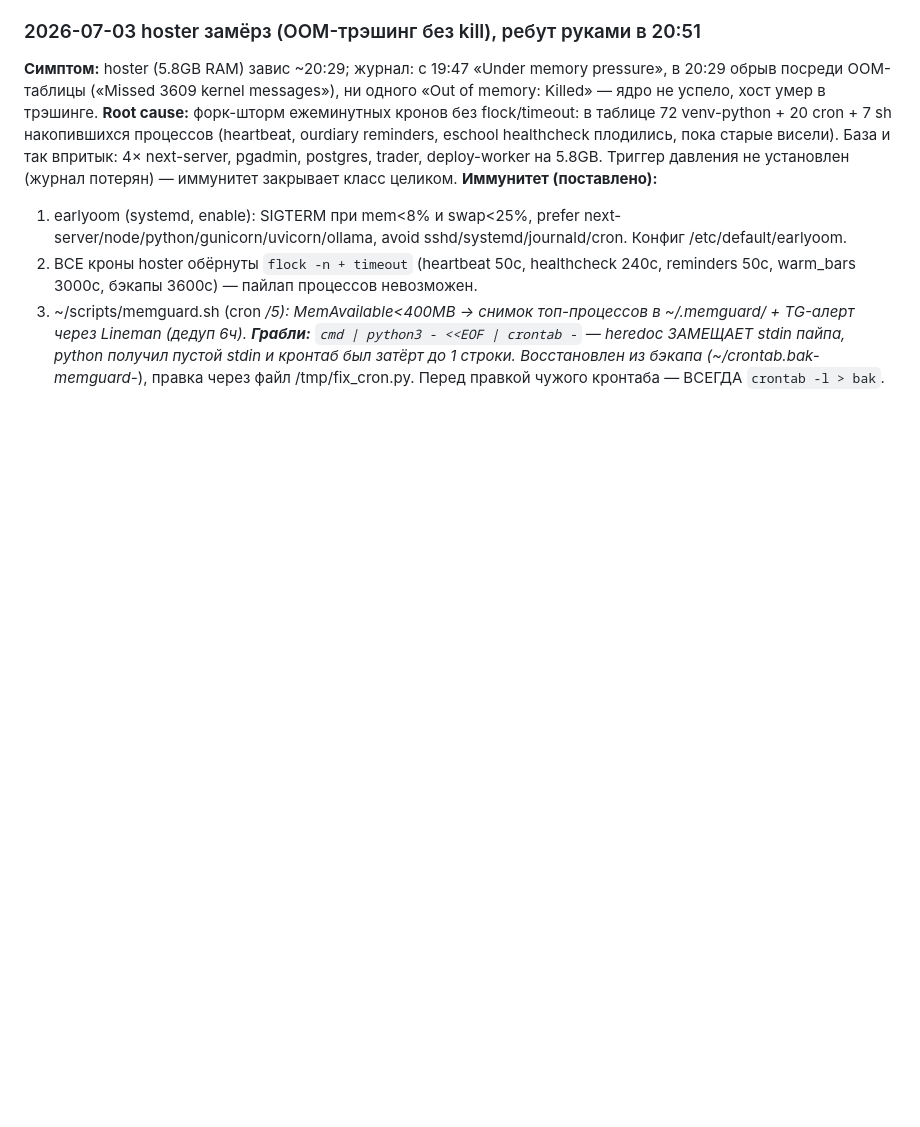
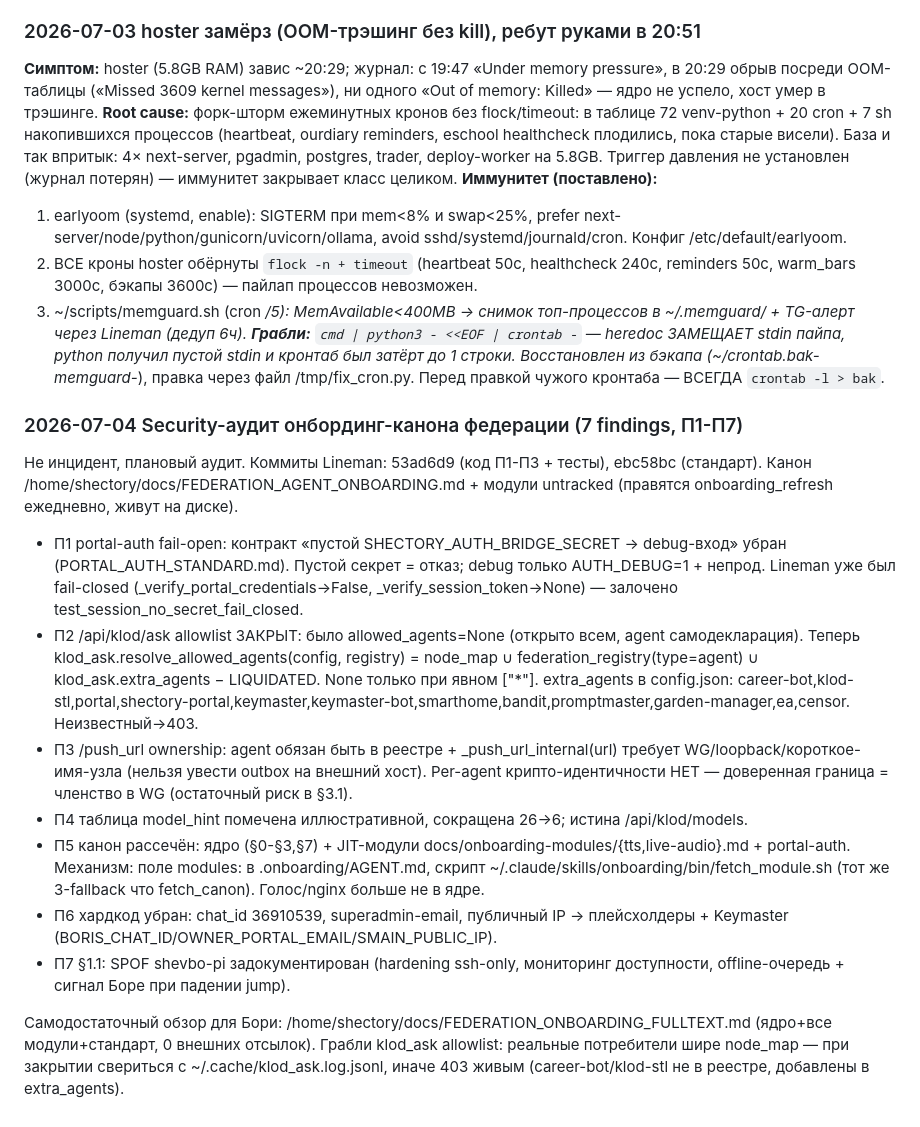
Before and after one commit to Shevbo/Lineman, a Markdown page: .claude/memory/04_incidents.md, the part around the change. GitHub-like rendering; blank space fills up the shorter version.

Commit message:
docs(memory): security-аудит онбординг-канона П1-П7 (2026-07-04)
Co-Authored-By: Claude Fable 5 <noreply@anthropic.com>

```diff
--- a/.claude/memory/04_incidents.md
+++ b/.claude/memory/04_incidents.md
@@ -317,3 +317,19 @@ Lineman node_map «main» не тронут: очередь /api/agent/main/mess
 2. ВСЕ кроны hoster обёрнуты `flock -n + timeout` (heartbeat 50с, healthcheck 240с, reminders 50с, warm_bars 3000с, бэкапы 3600с) — пайлап процессов невозможен.
 3. ~/scripts/memguard.sh (cron */5): MemAvailable<400MB → снимок топ-процессов в ~/.memguard/ + TG-алерт через Lineman (дедуп 6ч).
 **Грабли:** `cmd | python3 - <<EOF | crontab -` — heredoc ЗАМЕЩАЕТ stdin пайпа, python получил пустой stdin и кронтаб был затёрт до 1 строки. Восстановлен из бэкапа (~/crontab.bak-memguard-*), правка через файл /tmp/fix_cron.py. Перед правкой чужого кронтаба — ВСЕГДА `crontab -l > bak`.
+
+### 2026-07-04 Security-аудит онбординг-канона федерации (7 findings, П1-П7)
+
+Не инцидент, плановый аудит. Коммиты Lineman: 53ad6d9 (код П1-П3 + тесты), ebc58bc (стандарт).
+Канон /home/shectory/docs/FEDERATION_AGENT_ONBOARDING.md + модули untracked (правятся onboarding_refresh ежедневно, живут на диске).
+
+- П1 portal-auth fail-open: контракт «пустой SHECTORY_AUTH_BRIDGE_SECRET → debug-вход» убран (PORTAL_AUTH_STANDARD.md). Пустой секрет = отказ; debug только AUTH_DEBUG=1 + непрод. Lineman уже был fail-closed (_verify_portal_credentials→False, _verify_session_token→None) — залочено test_session_no_secret_fail_closed.
+- П2 /api/klod/ask allowlist ЗАКРЫТ: было allowed_agents=None (открыто всем, agent самодекларация). Теперь klod_ask.resolve_allowed_agents(config, registry) = node_map ∪ federation_registry(type=agent) ∪ klod_ask.extra_agents − LIQUIDATED. None только при явном ["*"]. extra_agents в config.json: career-bot,klod-stl,portal,shectory-portal,keymaster,keymaster-bot,smarthome,bandit,promptmaster,garden-manager,ea,censor. Неизвестный→403.
+- П3 /push_url ownership: agent обязан быть в реестре + _push_url_internal(url) требует WG/loopback/короткое-имя-узла (нельзя увести outbox на внешний хост). Per-agent крипто-идентичности НЕТ — доверенная граница = членство в WG (остаточный риск в §3.1).
+- П4 таблица model_hint помечена иллюстративной, сокращена 26→6; истина /api/klod/models.
+- П5 канон рассечён: ядро (§0-§3,§7) + JIT-модули docs/onboarding-modules/{tts,live-audio}.md + portal-auth. Механизм: поле modules: в .onboarding/AGENT.md, скрипт ~/.claude/skills/onboarding/bin/fetch_module.sh (тот же 3-fallback что fetch_canon). Голос/nginx больше не в ядре.
+- П6 хардкод убран: chat_id 36910539, superadmin-email, публичный IP → плейсхолдеры + Keymaster (BORIS_CHAT_ID/OWNER_PORTAL_EMAIL/SMAIN_PUBLIC_IP).
+- П7 §1.1: SPOF shevbo-pi задокументирован (hardening ssh-only, мониторинг доступности, offline-очередь + сигнал Боре при падении jump).
+
+Самодостаточный обзор для Бори: /home/shectory/docs/FEDERATION_ONBOARDING_FULLTEXT.md (ядро+все модули+стандарт, 0 внешних отсылок).
+Грабли klod_ask allowlist: реальные потребители шире node_map — при закрытии свериться с ~/.cache/klod_ask.log.jsonl, иначе 403 живым (career-bot/klod-stl не в реестре, добавлены в extra_agents).
```
